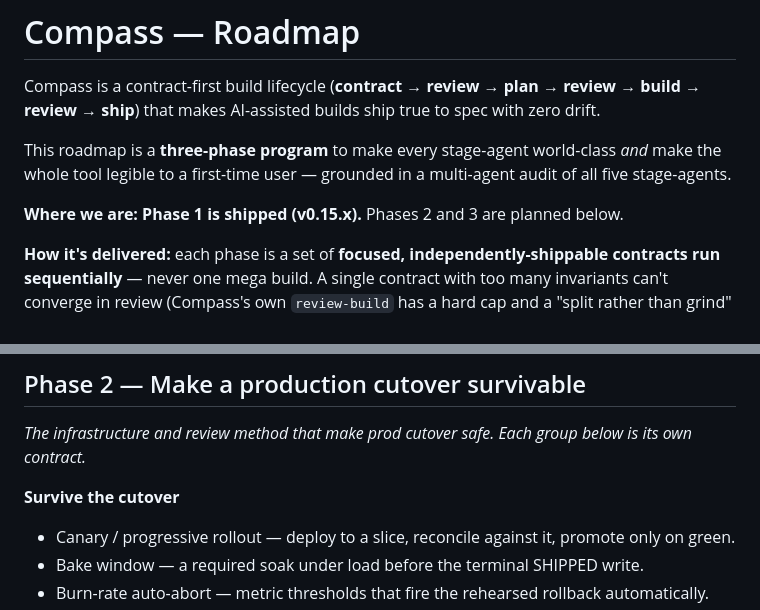
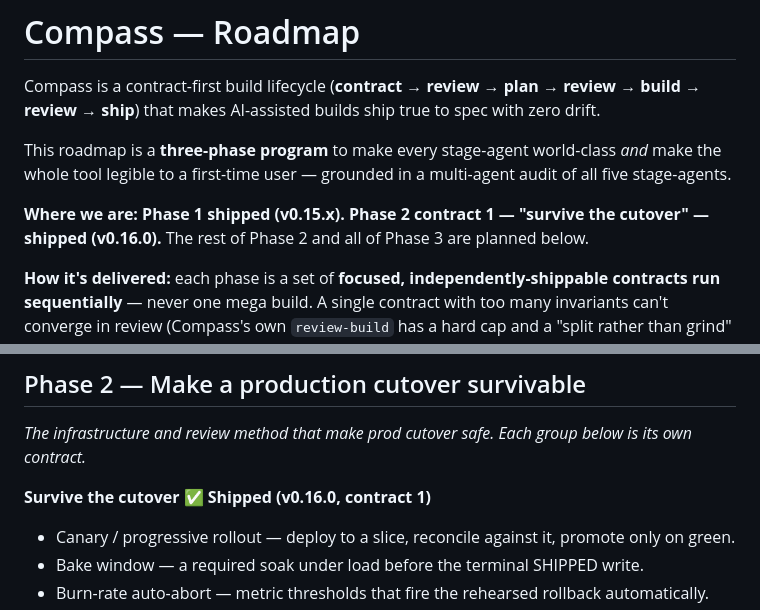
Before and after one commit to Rishi4792/compass, a Markdown page: ROADMAP.md, 2 parts joined by grey strips. Drawn GitHub-style.

Commit message:
docs(roadmap): mark Phase 2 contract 1 ("survive the cutover", v0.16.0) shipped
Co-Authored-By: Claude Opus 4.8 (1M context) <noreply@anthropic.com>

```diff
--- a/ROADMAP.md
+++ b/ROADMAP.md
@@ -4,7 +4,7 @@ Compass is a contract-first build lifecycle (**contract → review → plan →
 
 This roadmap is a **three-phase program** to make every stage-agent world-class *and* make the whole tool legible to a first-time user — grounded in a multi-agent audit of all five stage-agents.
 
-**Where we are:** **Phase 1 is shipped (v0.15.x).** Phases 2 and 3 are planned below.
+**Where we are:** **Phase 1 shipped (v0.15.x).** **Phase 2 contract 1 — "survive the cutover" — shipped (v0.16.0).** The rest of Phase 2 and all of Phase 3 are planned below.
 
 **How it's delivered:** each phase is a set of **focused, independently-shippable contracts run sequentially** — never one mega build. A single contract with too many invariants can't converge in review (Compass's own `review-build` has a hard cap and a "split rather than grind" rule), so the roadmap is deliberately chunked; each build's regression tests raise the floor that protects the next.
 
@@ -34,7 +34,7 @@ The "80% of the trust for 20% of the effort" slice.
 
 *The infrastructure and review method that make prod cutover safe. Each group below is its own contract.*
 
-**Survive the cutover**
+**Survive the cutover  ✅ Shipped (v0.16.0, contract 1)**
 - Canary / progressive rollout — deploy to a slice, reconcile against it, promote only on green.
 - Bake window — a required soak under load before the terminal SHIPPED write.
 - Burn-rate auto-abort — metric thresholds that fire the rehearsed rollback automatically.
```
